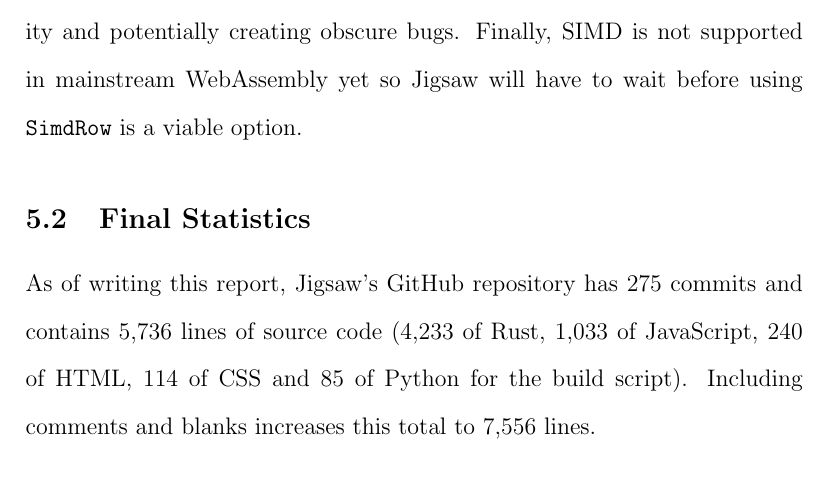
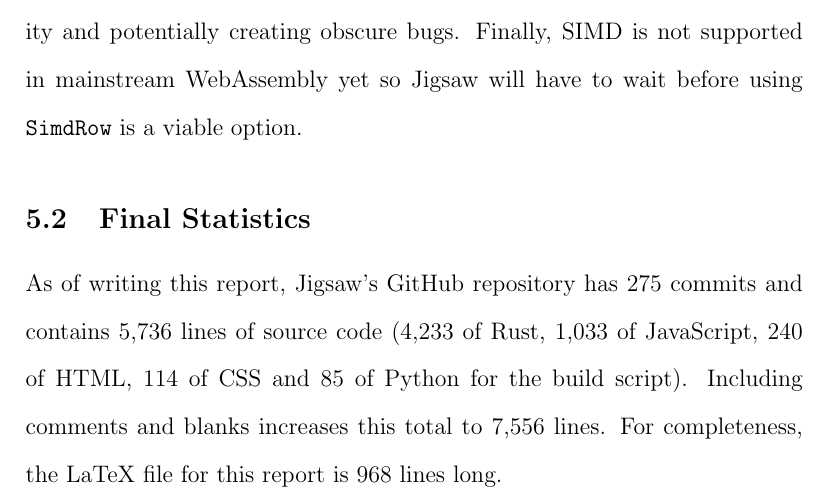
Before and after one commit to kneasle/jigsaw, a LaTeX document (report-restructure.tex): part of page 41 of 45, cut so that both start at the same text. Compiled offline with pdfLaTeX.

Commit message:
Add recursive word count

```diff
--- a/report-restructure.tex
+++ b/report-restructure.tex
@@ -893,8 +893,7 @@
 As of writing this report, Jigsaw's GitHub repository has 275 commits and contains 5,736
 lines of source code (4,233 of Rust, 1,033 of JavaScript, 240 of HTML, 114 of CSS and 85 of
 Python for the build script).  Including comments and blanks increases this total to 7,556 lines.
-
-
+For completeness, the LaTeX file for this report is 968 lines long.
 
 \pagebreak
 
```
